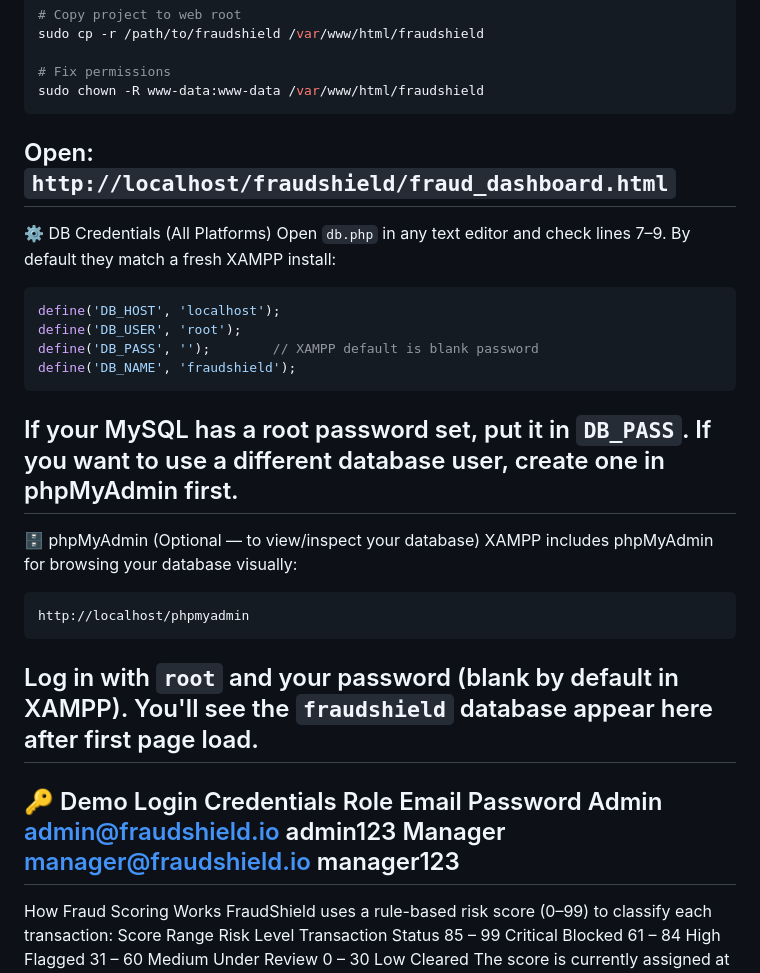
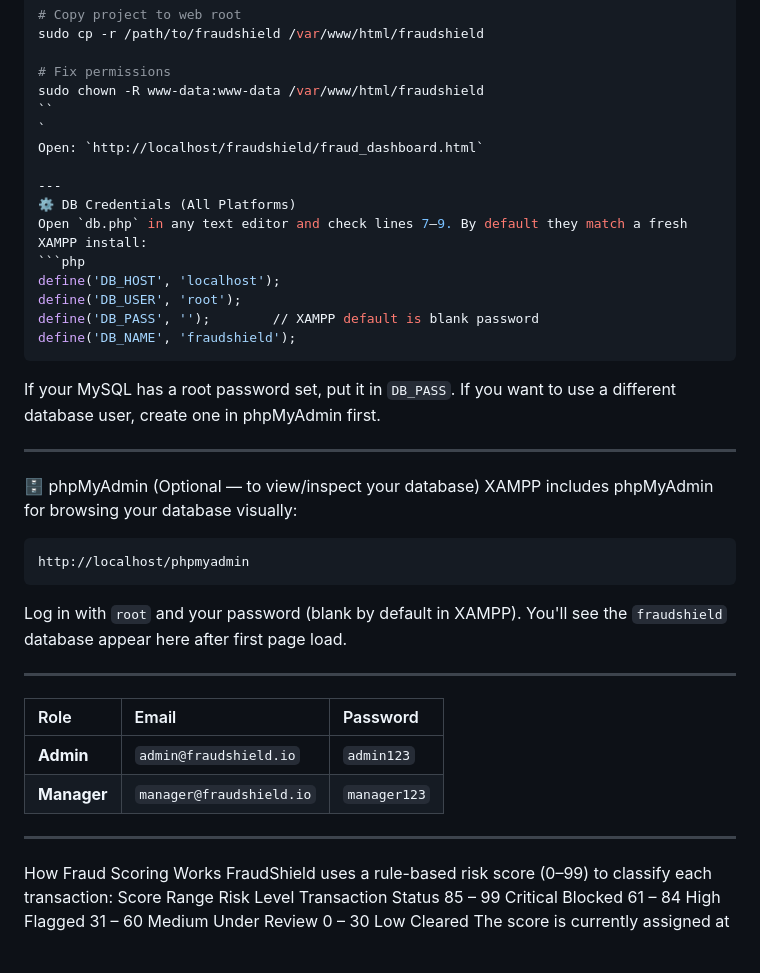
Before and after one commit to khadija-sohail/FraudShield, a Markdown page: README.md, the part around one of its changes. Drawn GitHub-style; blank space fills up the shorter version.

````diff
--- a/README.md
+++ b/README.md
@@ -222,8 +223,10 @@ sudo cp -r /path/to/fraudshield /var/www/html/fraudshield
 
 # Fix permissions
 sudo chown -R www-data:www-data /var/www/html/fraudshield
-```
+``
+`
 Open: `http://localhost/fraudshield/fraud_dashboard.html`
+
 ---
 ⚙️ DB Credentials (All Platforms)
 Open `db.php` in any text editor and check lines 7–9. By default they match a fresh XAMPP install:
@@ -234,18 +237,21 @@ define('DB_PASS', '');        // XAMPP default is blank password
 define('DB_NAME', 'fraudshield');
 ```
 If your MySQL has a root password set, put it in `DB_PASS`. If you want to use a different database user, create one in phpMyAdmin first.
+
 ---
 🗄️ phpMyAdmin (Optional — to view/inspect your database)
 XAMPP includes phpMyAdmin for browsing your database visually:
+
 ```
 http://localhost/phpmyadmin
 ```
 Log in with `root` and your password (blank by default in XAMPP). You'll see the `fraudshield` database appear here after first page load.
+
 ---
-🔑 Demo Login Credentials
-Role	Email	Password
-Admin	admin@fraudshield.io	admin123
-Manager	manager@fraudshield.io	manager123
+| Role | Email | Password |
+| :--- | :--- | :--- |
+| **Admin** | `admin@fraudshield.io` | `admin123` |
+| **Manager** | `manager@fraudshield.io` | `manager123` |
 ---
 How Fraud Scoring Works
 FraudShield uses a rule-based risk score (0–99) to classify each transaction:
````
Also changed, not shown: other parts of README.md (+12 -11 lines).
